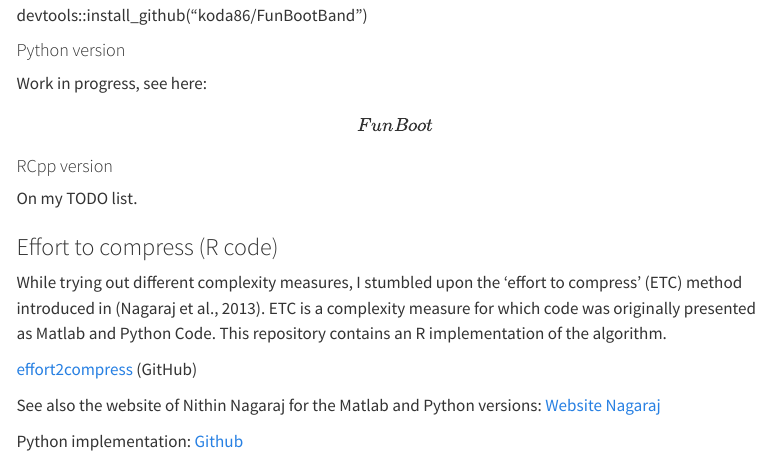
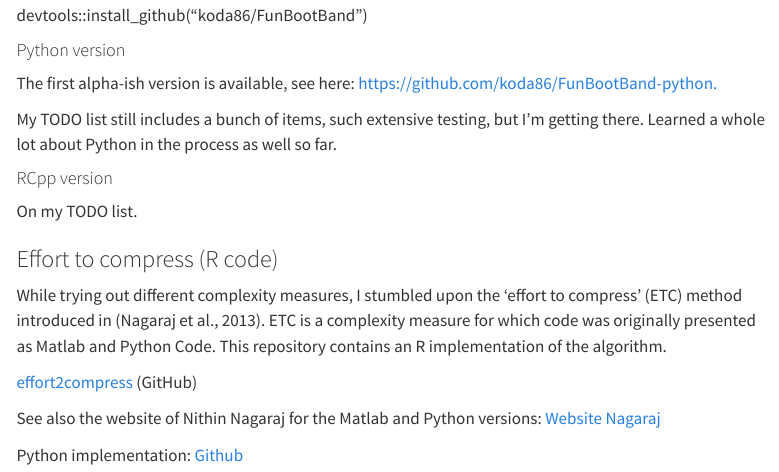
Before and after one commit to koda86/koda86.github.io, a Quarto document (index.qmd): the page in a window 1100 px wide, from 2750 px down. Rendered offline with R 4.5, knitr and Pandoc in place of Quarto, with nearby package versions; some code elsewhere in the file could not run offline; menus at the side of the page are left out.

Commit message:
AddedlLink to the Python repo

```diff
--- a/index.qmd
+++ b/index.qmd
@@ -62,7 +62,9 @@ devtools::install_github("koda86/FunBootBand")
 
 #### Python version
 
-Work in progress, see here: \[FunBoot\]
+The first alpha-ish version is available, see here: <https://github.com/koda86/FunBootBand-python.>
+
+My TODO list still includes a bunch of items, such extensive testing, but I'm getting there. Learned a whole lot about Python in the process as well so far.
 
 #### RCpp version
 
```
